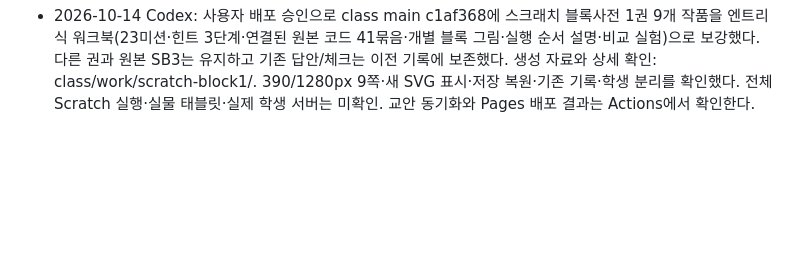
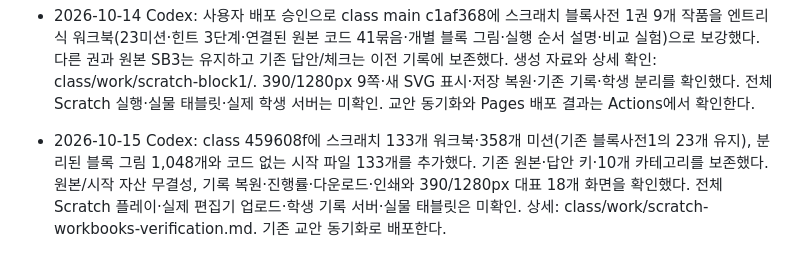
Before and after one commit to patrickdfg/codingharu-app, a Markdown page: AGENTS.md, the part around the change. Rendered like a GitHub page; blank space fills up the shorter version.

Commit message:
Document Scratch workbook update and validation

```diff
--- a/AGENTS.md
+++ b/AGENTS.md
@@ -189,3 +189,6 @@ curl -s https://patrickdfg.github.io/codingharu-app/version.json
 
 - 2026-10-14 Codex: 사용자 배포 승인으로 class main c1af368에 스크래치 블록사전 1권 9개 작품을 엔트리식 워크북(23미션·힌트 3단계·연결된 원본 코드 41묶음·개별 블록 그림·실행 순서 설명·비교 실험)으로 보강했다. 다른 권과 원본 SB3는 유지하고 기존 답안/체크는 이전 기록에 보존했다. 생성 자료와 상세 확인: class/work/scratch-block1/.
   390/1280px 9쪽·새 SVG 표시·저장 복원·기존 기록·학생 분리를 확인했다. 전체 Scratch 실행·실물 태블릿·실제 학생 서버는 미확인. 교안 동기화와 Pages 배포 결과는 Actions에서 확인한다.
+
+- 2026-10-15 Codex: class 459608f에 스크래치 133개 워크북·358개 미션(기존 블록사전1의 23개 유지), 분리된 블록 그림 1,048개와 코드 없는 시작 파일 133개를 추가했다. 기존 원본·답안 키·10개 카테고리를 보존했다.
+  원본/시작 자산 무결성, 기록 복원·진행률·다운로드·인쇄와 390/1280px 대표 18개 화면을 확인했다. 전체 Scratch 플레이·실제 편집기 업로드·학생 기록 서버·실물 태블릿은 미확인. 상세: class/work/scratch-workbooks-verification.md. 기존 교안 동기화로 배포한다.
```
